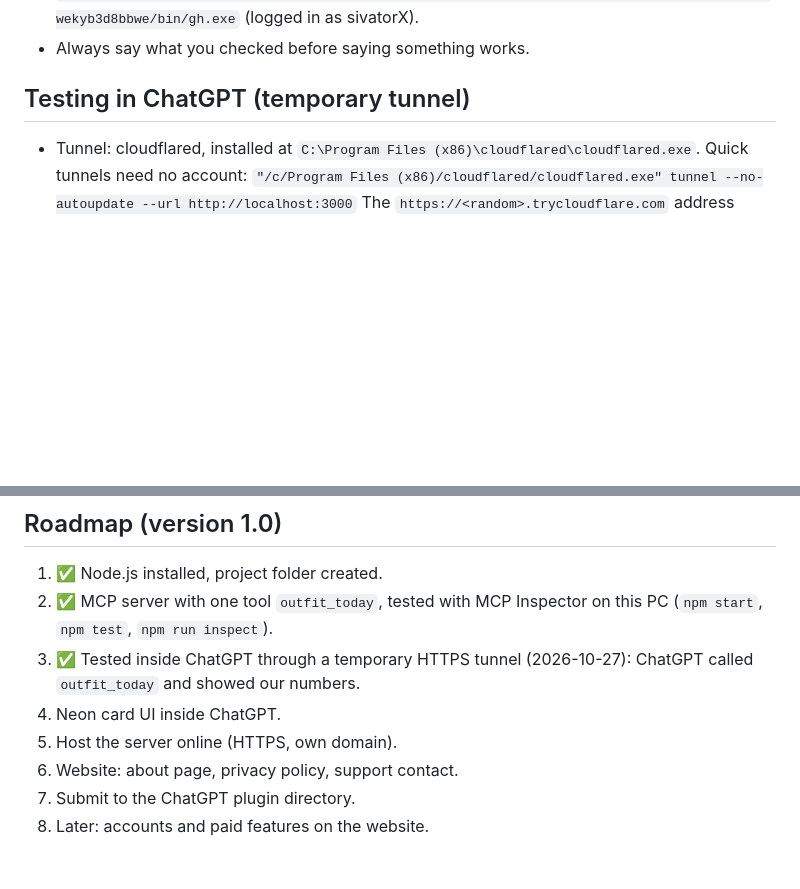
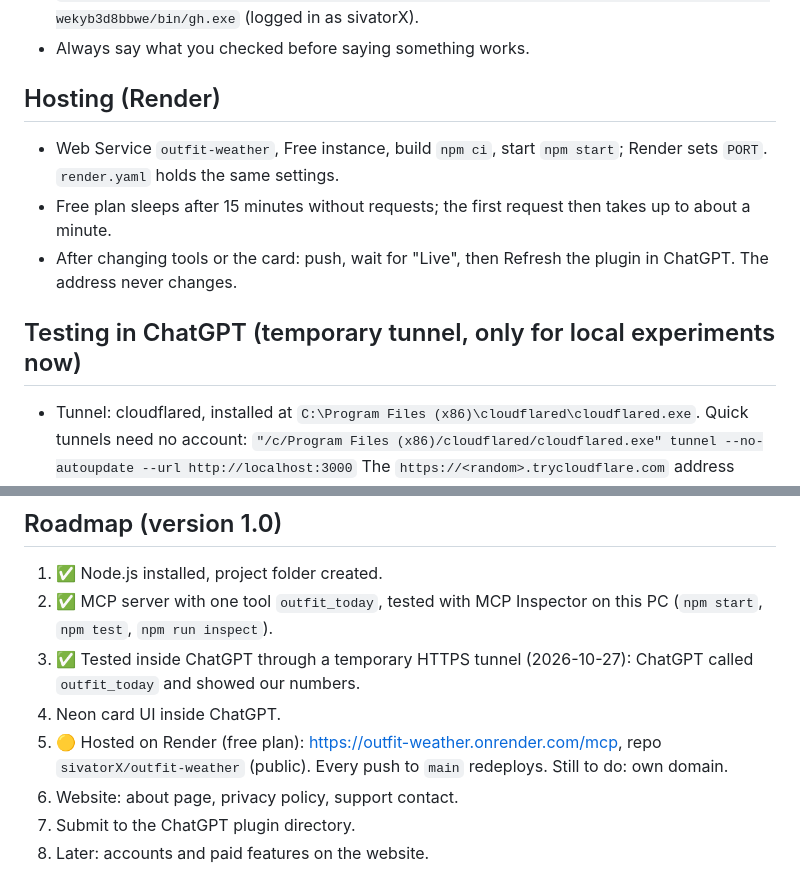
Before and after one commit to sivatorX/outfit-weather, a Markdown page: CLAUDE.md, 2 parts joined by grey strips. GitHub-like rendering; blank space fills up the shorter version.

Commit message:
Note Render hosting in the project guide
Co-Authored-By: Claude Opus 5.5 <noreply@anthropic.com>

```diff
--- a/CLAUDE.md
+++ b/CLAUDE.md
@@ -41,7 +41,12 @@ It is the author's **third project** ("level 3"). Earlier projects:
 - GitHub CLI (not on PATH): `/c/Users/armin/AppData/Local/Microsoft/WinGet/Packages/GitHub.cli_Microsoft.Winget.Source_8wekyb3d8bbwe/bin/gh.exe` (logged in as sivatorX).
 - Always say what you checked before saying something works.
 
-## Testing in ChatGPT (temporary tunnel)
+## Hosting (Render)
+- Web Service `outfit-weather`, Free instance, build `npm ci`, start `npm start`; Render sets `PORT`. `render.yaml` holds the same settings.
+- Free plan sleeps after 15 minutes without requests; the first request then takes up to about a minute.
+- After changing tools or the card: push, wait for "Live", then Refresh the plugin in ChatGPT. The address never changes.
+
+## Testing in ChatGPT (temporary tunnel, only for local experiments now)
 - Tunnel: cloudflared, installed at `C:\Program Files (x86)\cloudflared\cloudflared.exe`. Quick tunnels need no account:
   `"/c/Program Files (x86)/cloudflared/cloudflared.exe" tunnel --no-autoupdate --url http://localhost:3000`
   The `https://<random>.trycloudflare.com` address changes on every start, so update it in ChatGPT each time.
@@ -53,7 +58,7 @@ It is the author's **third project** ("level 3"). Earlier projects:
 2. ✅ MCP server with one tool `outfit_today`, tested with MCP Inspector on this PC (`npm start`, `npm test`, `npm run inspect`).
 3. ✅ Tested inside ChatGPT through a temporary HTTPS tunnel (2026-10-27): ChatGPT called `outfit_today` and showed our numbers.
 4. Neon card UI inside ChatGPT.
-5. Host the server online (HTTPS, own domain).
+5. 🟡 Hosted on Render (free plan): https://outfit-weather.onrender.com/mcp, repo `sivatorX/outfit-weather` (public). Every push to `main` redeploys. Still to do: own domain.
 6. Website: about page, privacy policy, support contact.
 7. Submit to the ChatGPT plugin directory.
 8. Later: accounts and paid features on the website.
```
